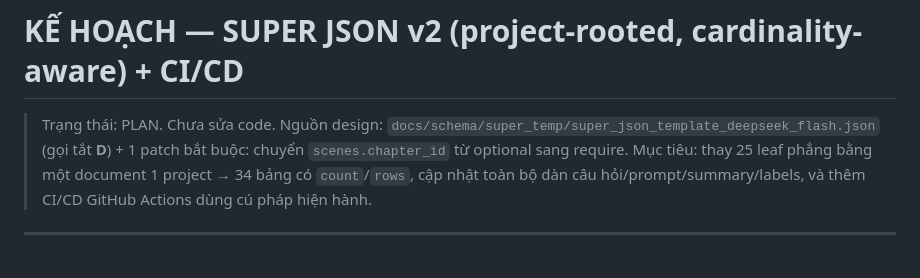
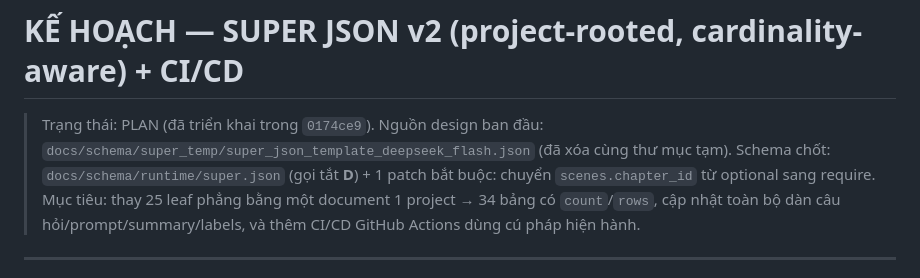
Before and after one commit to taho140303/merlink-harness, a Markdown page: docs/plan/super-json-v2-plan.md, the part around the change. GitHub-like rendering.

Commit message:
docs(plan): fix super JSON v2 source reference after temp cleanup

```diff
--- a/docs/plan/super-json-v2-plan.md
+++ b/docs/plan/super-json-v2-plan.md
@@ -1,7 +1,9 @@
 # KẾ HOẠCH — SUPER JSON v2 (project-rooted, cardinality-aware) + CI/CD
 
-> Trạng thái: PLAN. Chưa sửa code. Nguồn design: `docs/schema/super_temp/super_json_template_deepseek_flash.json`
-> (gọi tắt **D**) + 1 patch bắt buộc: chuyển `scenes.chapter_id` từ optional sang require.
+> Trạng thái: PLAN (đã triển khai trong `0174ce9`). Nguồn design ban đầu:
+> `docs/schema/super_temp/super_json_template_deepseek_flash.json` (đã xóa cùng thư mục tạm).
+> Schema chốt: `docs/schema/runtime/super.json` (gọi tắt **D**) + 1 patch bắt buộc: chuyển
+> `scenes.chapter_id` từ optional sang require.
 > Mục tiêu: thay 25 leaf phẳng bằng một document 1 project → 34 bảng có `count`/`rows`, cập nhật
 > toàn bộ dàn câu hỏi/prompt/summary/labels, và thêm CI/CD GitHub Actions dùng cú pháp hiện hành.
 
```
